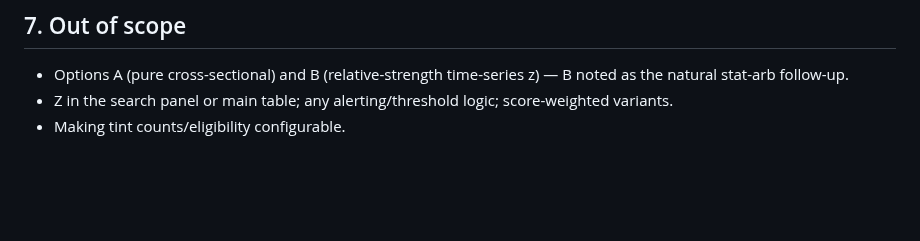
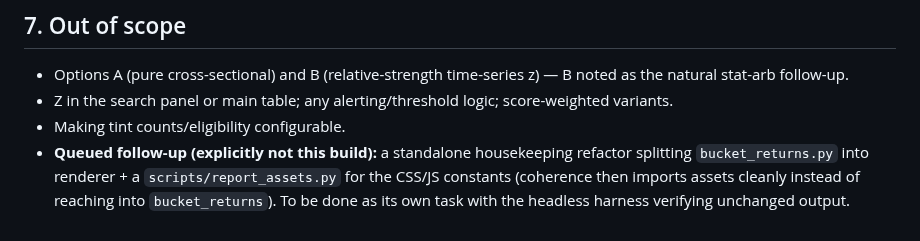
Before and after one commit to snowleopard-spec/pantheon, a Markdown page: docs/Context/PANTHEON_V2.4_SPEC.md, the part around the change. Rendered like a GitHub page; blank space fills up the shorter version.

Commit message:
docs: v2.4 spec — queue report-assets refactor as follow-up
Co-Authored-By: Claude Fable 5 <noreply@anthropic.com>

```diff
--- a/docs/Context/PANTHEON_V2.4_SPEC.md
+++ b/docs/Context/PANTHEON_V2.4_SPEC.md
@@ -72,3 +72,4 @@ No new files, no new dependencies, no pipeline/DB/serving changes. Droplet picks
 - Options A (pure cross-sectional) and B (relative-strength time-series z) — B noted as the natural stat-arb follow-up.
 - Z in the search panel or main table; any alerting/threshold logic; score-weighted variants.
 - Making tint counts/eligibility configurable.
+- **Queued follow-up (explicitly not this build):** a standalone housekeeping refactor splitting `bucket_returns.py` into renderer + a `scripts/report_assets.py` for the CSS/JS constants (coherence then imports assets cleanly instead of reaching into `bucket_returns`). To be done as its own task with the headless harness verifying unchanged output.
```
